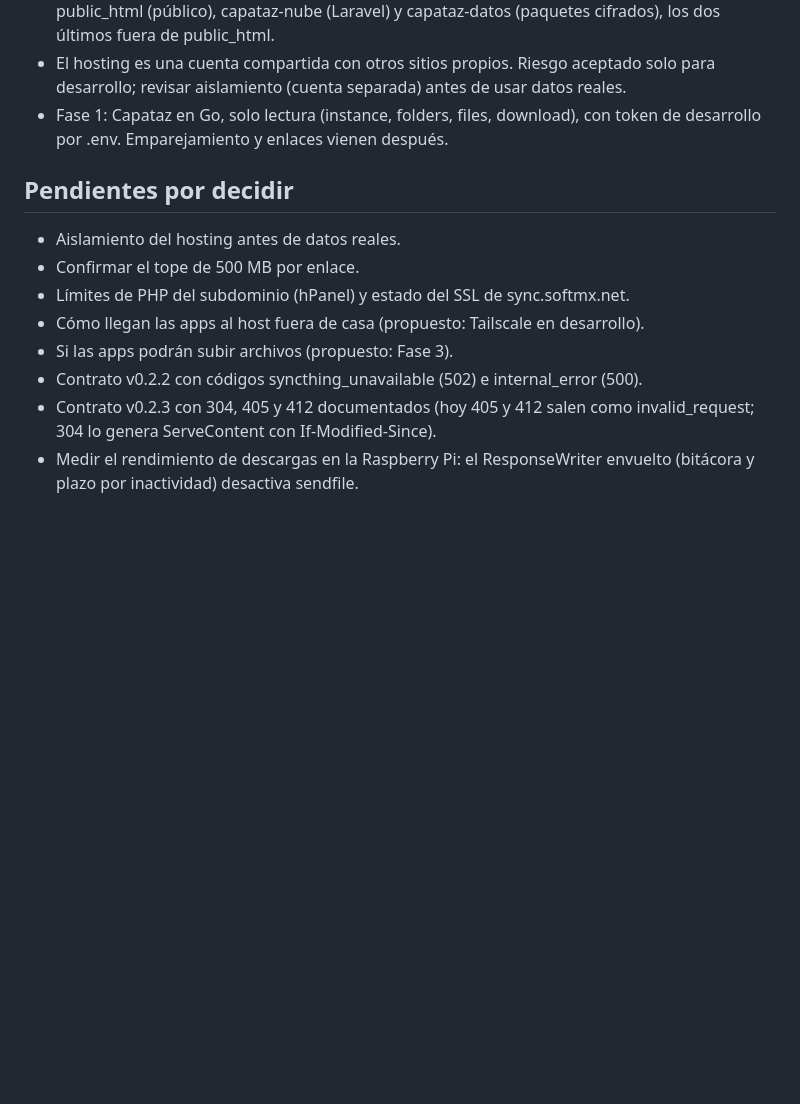
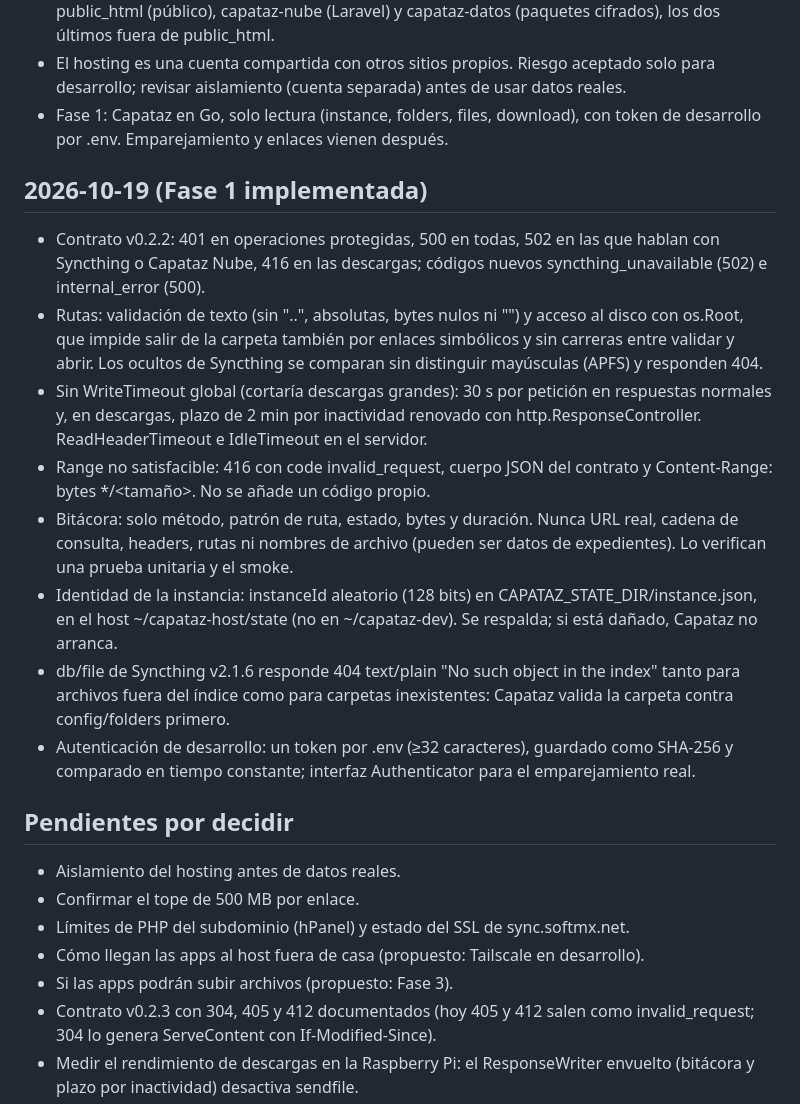
Before and after one commit to resuelveonline/capataz, a Markdown page: docs/decisiones.md, the part around the change. Rendered like a GitHub page; blank space fills up the shorter version.

```diff
--- a/docs/decisiones.md
+++ b/docs/decisiones.md
@@ -53,13 +53,39 @@
 - Fase 1: Capataz en Go, solo lectura (instance, folders, files, download), con
   token de desarrollo por .env. Emparejamiento y enlaces vienen después.
 
+## 2026-10-19 (Fase 1 implementada)
+- Contrato v0.2.2: 401 en operaciones protegidas, 500 en todas, 502 en las que
+  hablan con Syncthing o Capataz Nube, 416 en las descargas; códigos nuevos
+  syncthing_unavailable (502) e internal_error (500).
+- Rutas: validación de texto (sin "..", absolutas, bytes nulos ni "\") y
+  acceso al disco con os.Root, que impide salir de la carpeta también por
+  enlaces simbólicos y sin carreras entre validar y abrir. Los ocultos de
+  Syncthing se comparan sin distinguir mayúsculas (APFS) y responden 404.
+- Sin WriteTimeout global (cortaría descargas grandes): 30 s por petición en
+  respuestas normales y, en descargas, plazo de 2 min por inactividad
+  renovado con http.ResponseController. ReadHeaderTimeout e IdleTimeout en
+  el servidor.
+- Range no satisfacible: 416 con code invalid_request, cuerpo JSON del
+  contrato y Content-Range: bytes */<tamaño>. No se añade un código propio.
+- Bitácora: solo método, patrón de ruta, estado, bytes y duración. Nunca URL
+  real, cadena de consulta, headers, rutas ni nombres de archivo (pueden ser
+  datos de expedientes). Lo verifican una prueba unitaria y el smoke.
+- Identidad de la instancia: instanceId aleatorio (128 bits) en
+  CAPATAZ_STATE_DIR/instance.json, en el host ~/capataz-host/state (no en
+  ~/capataz-dev). Se respalda; si está dañado, Capataz no arranca.
+- db/file de Syncthing v2.1.6 responde 404 text/plain "No such object in the
+  index" tanto para archivos fuera del índice como para carpetas
+  inexistentes: Capataz valida la carpeta contra config/folders primero.
+- Autenticación de desarrollo: un token por .env (≥32 caracteres), guardado
+  como SHA-256 y comparado en tiempo constante; interfaz Authenticator para
+  el emparejamiento real.
+
 ## Pendientes por decidir
 - Aislamiento del hosting antes de datos reales.
 - Confirmar el tope de 500 MB por enlace.
 - Límites de PHP del subdominio (hPanel) y estado del SSL de sync.softmx.net.
 - Cómo llegan las apps al host fuera de casa (propuesto: Tailscale en desarrollo).
 - Si las apps podrán subir archivos (propuesto: Fase 3).
-- Contrato v0.2.2 con códigos syncthing_unavailable (502) e internal_error (500).
 - Contrato v0.2.3 con 304, 405 y 412 documentados (hoy 405 y 412 salen como
   invalid_request; 304 lo genera ServeContent con If-Modified-Since).
 - Medir el rendimiento de descargas en la Raspberry Pi: el ResponseWriter
```
Also changed, not shown: CLAUDE.md (+18 -1 lines), capataz/README.md (added, +171 -0 lines).
